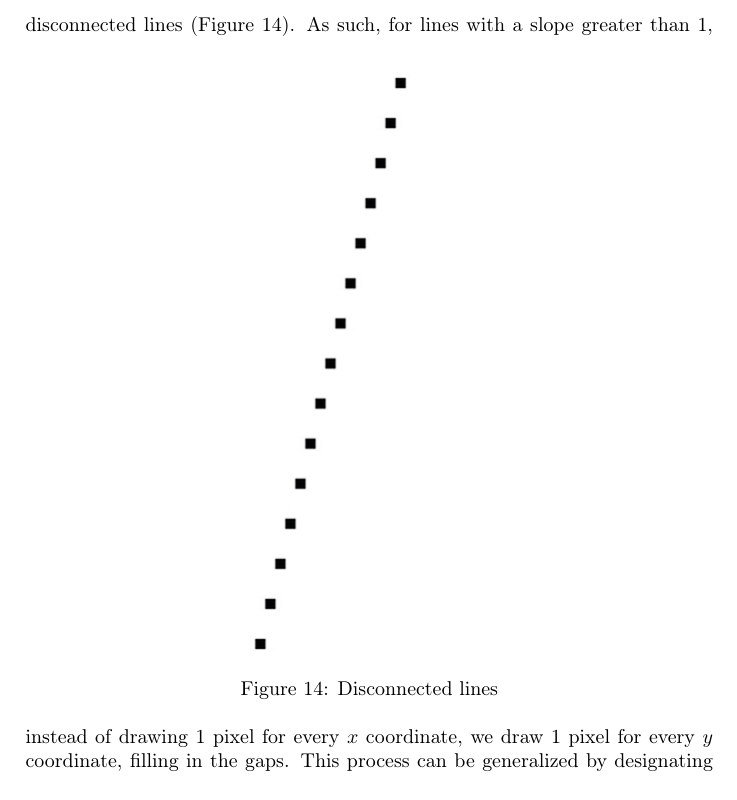
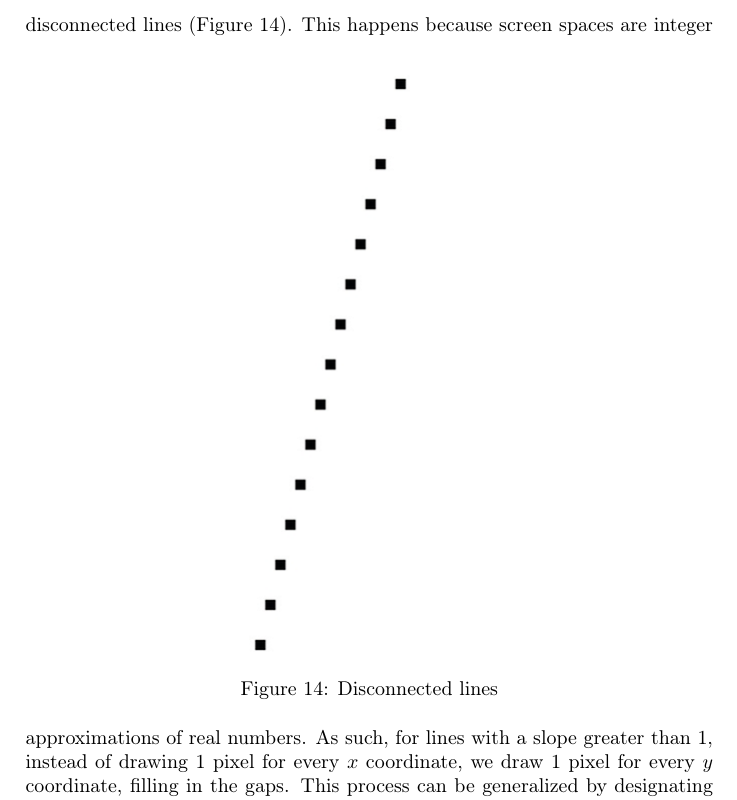
Before and after one commit to Wide0125/Computer-Graphics-Research-Paper, a LaTeX paper (Paper.tex): part of page 21 of 23, cut at the place of the change. Compiled offline with pdfLaTeX.

Commit message:
Update explanation of line drawing algorithm to clarify the effect of integer approximations in screen spaces

```diff
--- a/Paper.tex
+++ b/Paper.tex
@@ -454,7 +454,7 @@ However, a problem occurs when the slope of the line is greater than $1$. Since
 \begin{figure}[htp]
     \includegraphics[scale=0.5]{Disconnected Lines.jpg}\caption{Disconnected lines}\label{figure:disconnectedlines}
 \end{figure}
-As such, for lines with a slope greater than 1, instead of drawing 1 pixel for every $x$ coordinate, we draw 1 pixel for every $y$ coordinate, filling in the gaps. This process can be generalized by designating an independent variable $i$ and a dependent variable $d$. A linear interpolation function that returns an array of coordinates of a line connecting two points, $(i1, d1)$, $(i2, d2)$, in 2D space can be implemented as such:
+This happens because screen spaces are integer approximations of real numbers. As such, for lines with a slope greater than 1, instead of drawing 1 pixel for every $x$ coordinate, we draw 1 pixel for every $y$ coordinate, filling in the gaps. This process can be generalized by designating an independent variable $i$ and a dependent variable $d$. A linear interpolation function that returns an array of coordinates of a line connecting two points, $(i1, d1)$, $(i2, d2)$, in 2D space can be implemented as such:
 \begin{code}
 \begin{minted}[breaklines]{cpp}
     std::vector<double> interpolate(int i1, int d1, int i2, int d2) {
```
Also changed, not shown: Paper.pdf, 3 other files.
